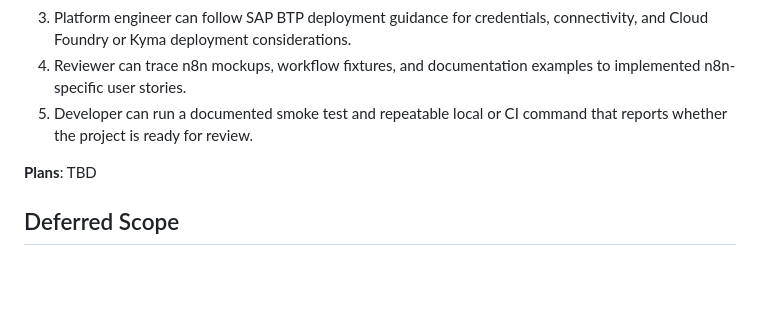
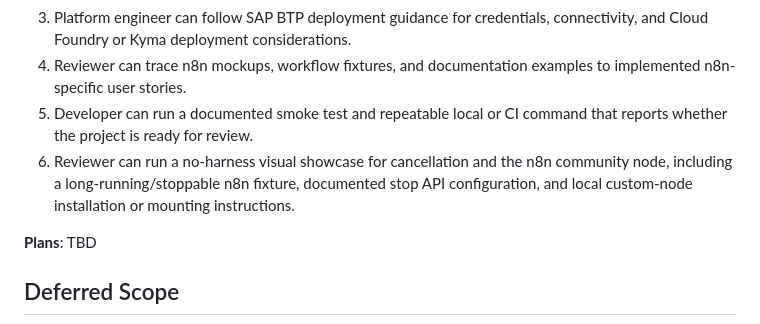
Before and after one commit to Ahmed03-ai/cap-n8n-plugin, a Markdown page: .planning/ROADMAP.md, the part around the change. Rendered like a GitHub page; blank space fills up the shorter version.

```diff
--- a/.planning/ROADMAP.md
+++ b/.planning/ROADMAP.md
@@ -190,6 +190,7 @@ Plans:
   3. Platform engineer can follow SAP BTP deployment guidance for credentials, connectivity, and Cloud Foundry or Kyma deployment considerations.
   4. Reviewer can trace n8n mockups, workflow fixtures, and documentation examples to implemented n8n-specific user stories.
   5. Developer can run a documented smoke test and repeatable local or CI command that reports whether the project is ready for review.
+  6. Reviewer can run a no-harness visual showcase for cancellation and the n8n community node, including a long-running/stoppable n8n fixture, documented stop API configuration, and local custom-node installation or mounting instructions.
 
 **Plans**: TBD
 
```
Also changed, not shown: README.md (+8 -4 lines), docs/manual-visual-showcase.md (added, +499 -0 lines).
